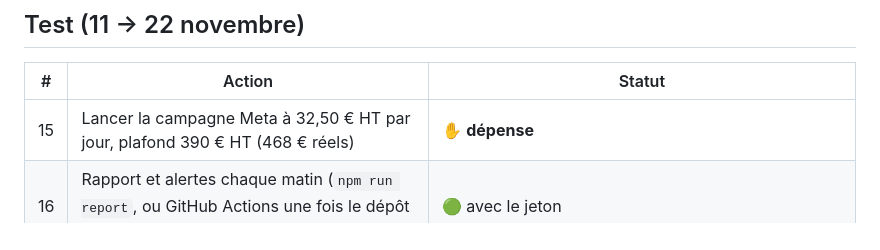
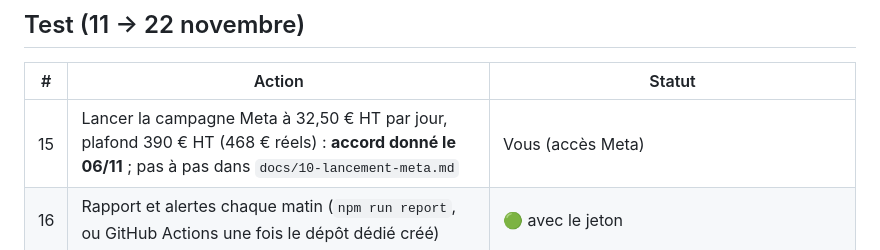
Before and after one commit to idriss6930-a11y/Dino, a Markdown page: wolf/docs/08-plan-actions.md, the part around the change. GitHub-like rendering.

```diff
--- a/wolf/docs/08-plan-actions.md
+++ b/wolf/docs/08-plan-actions.md
@@ -45,7 +45,7 @@ envoi aux clients, publication, changement irréversible).
 
 | # | Action | Statut |
 |---|---|---|
-| 15 | Lancer la campagne Meta à 32,50 € HT par jour, plafond 390 € HT (468 € réels) | ✋ **dépense** |
+| 15 | Lancer la campagne Meta à 32,50 € HT par jour, plafond 390 € HT (468 € réels) : **accord donné le 06/11** ; pas à pas dans `docs/10-lancement-meta.md` | Vous (accès Meta) |
 | 16 | Rapport et alertes chaque matin (`npm run report`, ou GitHub Actions une fois le dépôt dédié créé) | 🟢 avec le jeton |
 | 17 | Couper toute publicité ayant dépensé 3 × le CPA maximal sans vente | 🟢 recommandation ; ✋ l'action dans le gestionnaire de publicités vous appartient tant que je n'y ai pas accès |
 
```
Also changed, not shown: wolf/README.md (+1 -0 lines), wolf/docs/10-lancement-meta.md (added, +98 -0 lines).
